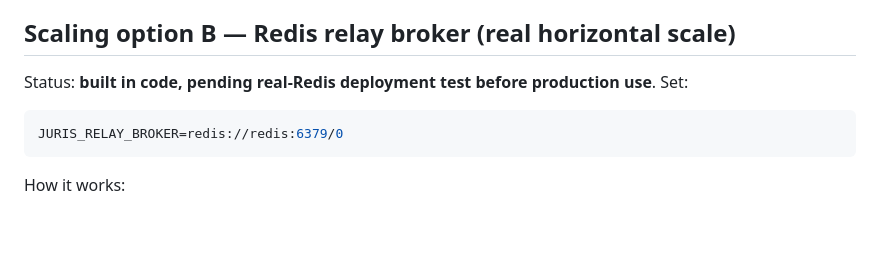
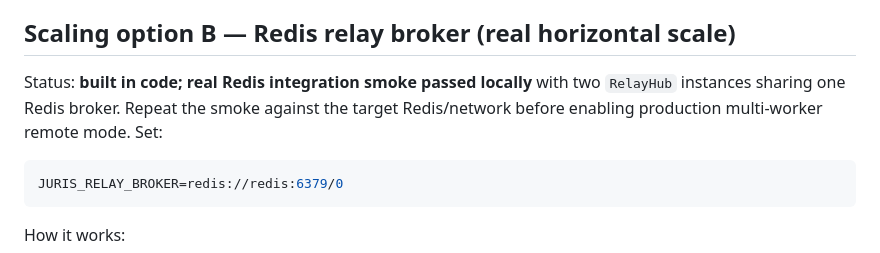
Before and after one commit to floripasurf/juris, a Markdown page: docs/deployment.md, the part around the change. Rendered like a GitHub page; blank space fills up the shorter version.

Commit message:
docs(deploy): record redis relay smoke

````diff
--- a/docs/deployment.md
+++ b/docs/deployment.md
@@ -47,7 +47,9 @@ the new socket and the stale one can't hijack).
 
 ## Scaling option B — Redis relay broker (real horizontal scale)
 
-Status: **built in code, pending real-Redis deployment test before production use**.
+Status: **built in code; real Redis integration smoke passed locally** with two
+`RelayHub` instances sharing one Redis broker. Repeat the smoke against the target
+Redis/network before enabling production multi-worker remote mode.
 Set:
 
 ```bash
````
